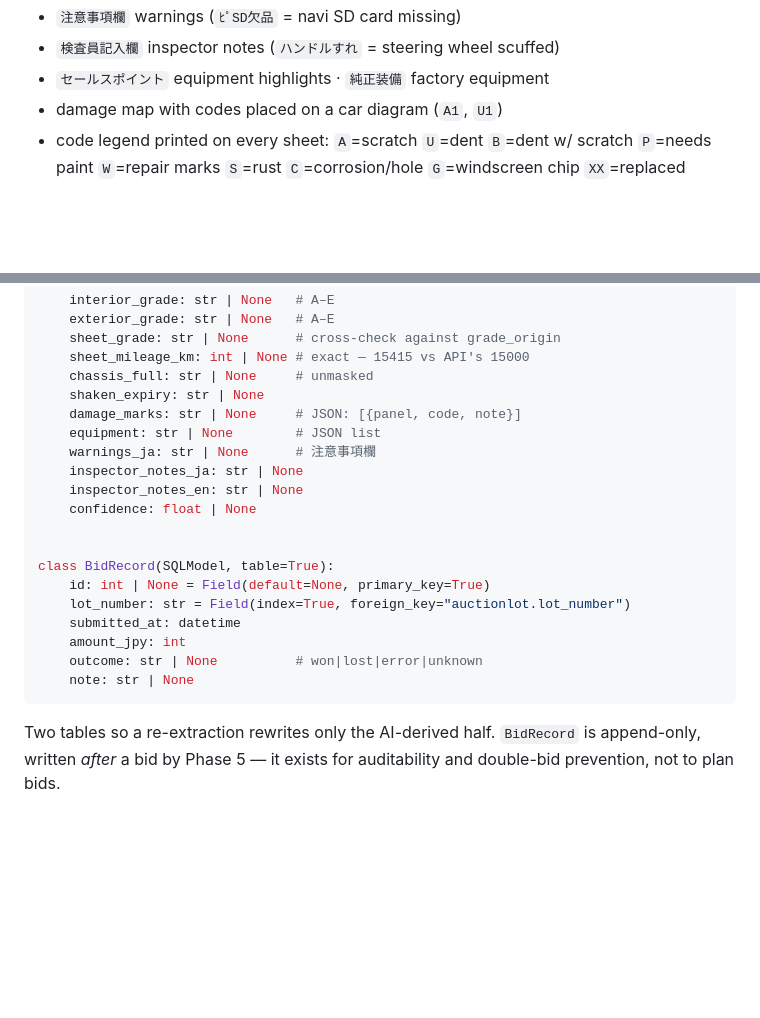
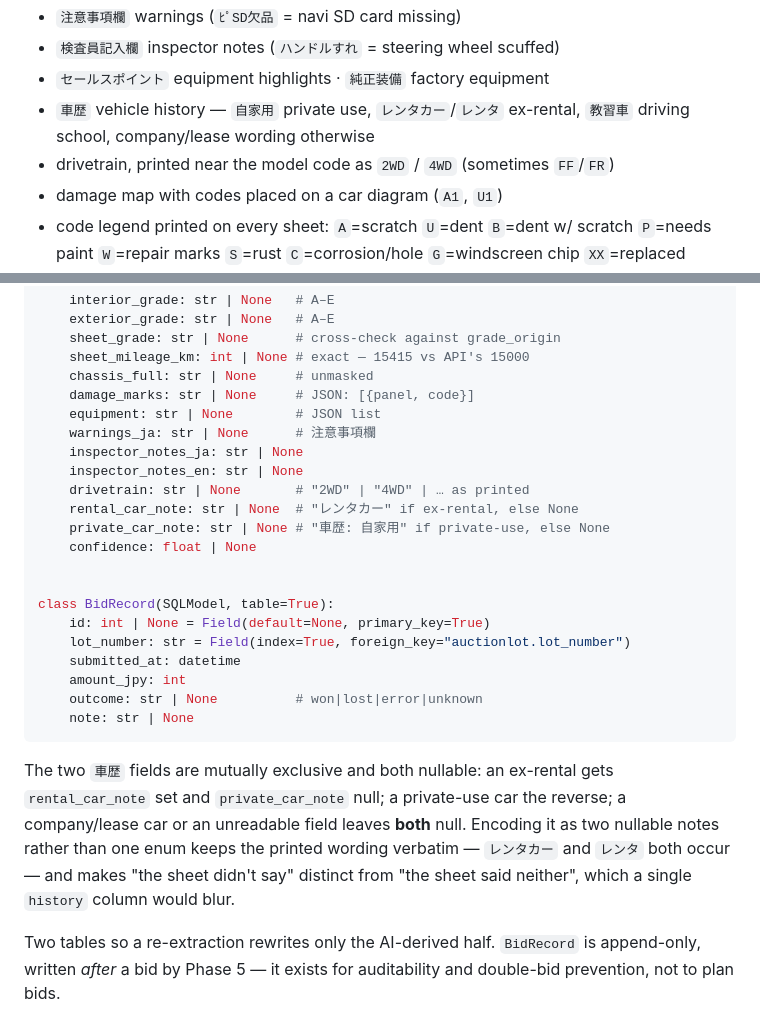
Before and after one commit to krtvand/car_import_tools, a Markdown page: AUCTION_PLAN.md, 2 parts joined by grey strips. GitHub-like rendering; blank space fills up the shorter version.

Commit message:
Phase 2 — Normalizing and storage

````diff
--- a/AUCTION_PLAN.md
+++ b/AUCTION_PLAN.md
@@ -141,6 +141,9 @@ Fields present, with the Japanese labels to key the prompt on:
 - `注意事項欄` warnings (`ﾋﾟSD欠品` = navi SD card missing)
 - `検査員記入欄` inspector notes (`ハンドルすれ` = steering wheel scuffed)
 - `セールスポイント` equipment highlights · `純正装備` factory equipment
+- `車歴` vehicle history — `自家用` private use, `レンタカー`/`レンタ` ex-rental,
+  `教習車` driving school, company/lease wording otherwise
+- drivetrain, printed near the model code as `2WD` / `4WD` (sometimes `FF`/`FR`)
 - damage map with codes placed on a car diagram (`A1`, `U1`)
 - code legend printed on every sheet: `A`=scratch `U`=dent `B`=dent w/ scratch
   `P`=needs paint `W`=repair marks `S`=rust `C`=corrosion/hole
@@ -389,12 +392,14 @@ class SheetExtraction(SQLModel, table=True):
     sheet_grade: str | None      # cross-check against grade_origin
     sheet_mileage_km: int | None # exact — 15415 vs API's 15000
     chassis_full: str | None     # unmasked
-    shaken_expiry: str | None
-    damage_marks: str | None     # JSON: [{panel, code, note}]
+    damage_marks: str | None     # JSON: [{panel, code}]
     equipment: str | None        # JSON list
     warnings_ja: str | None      # 注意事項欄
     inspector_notes_ja: str | None
     inspector_notes_en: str | None
+    drivetrain: str | None       # "2WD" | "4WD" | … as printed
+    rental_car_note: str | None  # "レンタカー" if ex-rental, else None
+    private_car_note: str | None # "車歴: 自家用" if private-use, else None
     confidence: float | None
 
 
@@ -406,6 +411,13 @@ class BidRecord(SQLModel, table=True):
     outcome: str | None          # won|lost|error|unknown
     note: str | None
 ```
+
+The two `車歴` fields are mutually exclusive and both nullable: an ex-rental gets
+`rental_car_note` set and `private_car_note` null; a private-use car the reverse;
+a company/lease car or an unreadable field leaves **both** null. Encoding it as
+two nullable notes rather than one enum keeps the printed wording verbatim —
+`レンタカー` and `レンタ` both occur — and makes "the sheet didn't say" distinct
+from "the sheet said neither", which a single `history` column would blur.
 
 Two tables so a re-extraction rewrites only the AI-derived half. `BidRecord` is
 append-only, written *after* a bid by Phase 5 — it exists for auditability and
````
